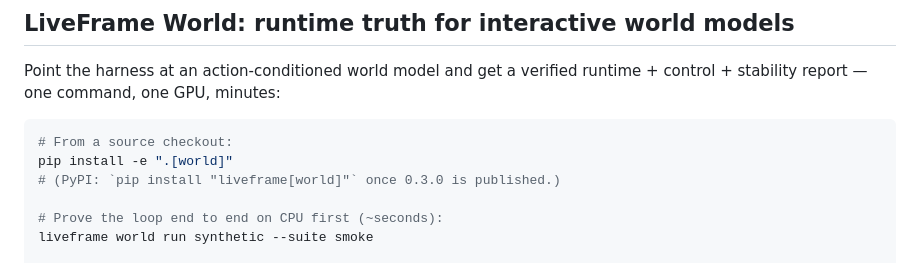
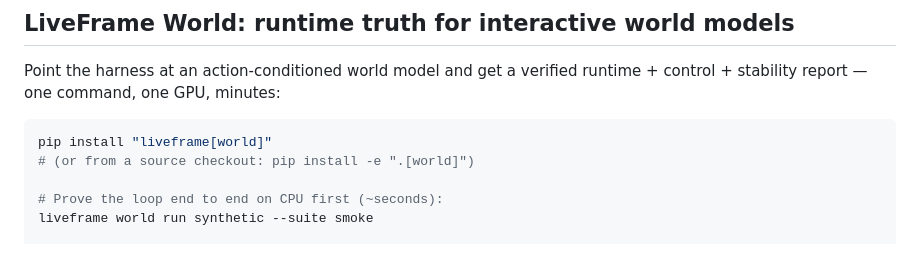
Before and after one commit to kkjcodes/liveframe, a Markdown page: README.md, the part around one of its changes. Rendered like a GitHub page.

````diff
--- a/README.md
+++ b/README.md
@@ -11,9 +16,8 @@ Point the harness at an action-conditioned world model and get a verified
 runtime + control + stability report — one command, one GPU, minutes:
 
 ```bash
-# From a source checkout:
-pip install -e ".[world]"
-# (PyPI: `pip install "liveframe[world]"` once 0.3.0 is published.)
+pip install "liveframe[world]"
+# (or from a source checkout: pip install -e ".[world]")
 
 # Prove the loop end to end on CPU first (~seconds):
 liveframe world run synthetic --suite smoke
````
Also changed, not shown: other parts of README.md (+5 -0 lines).
